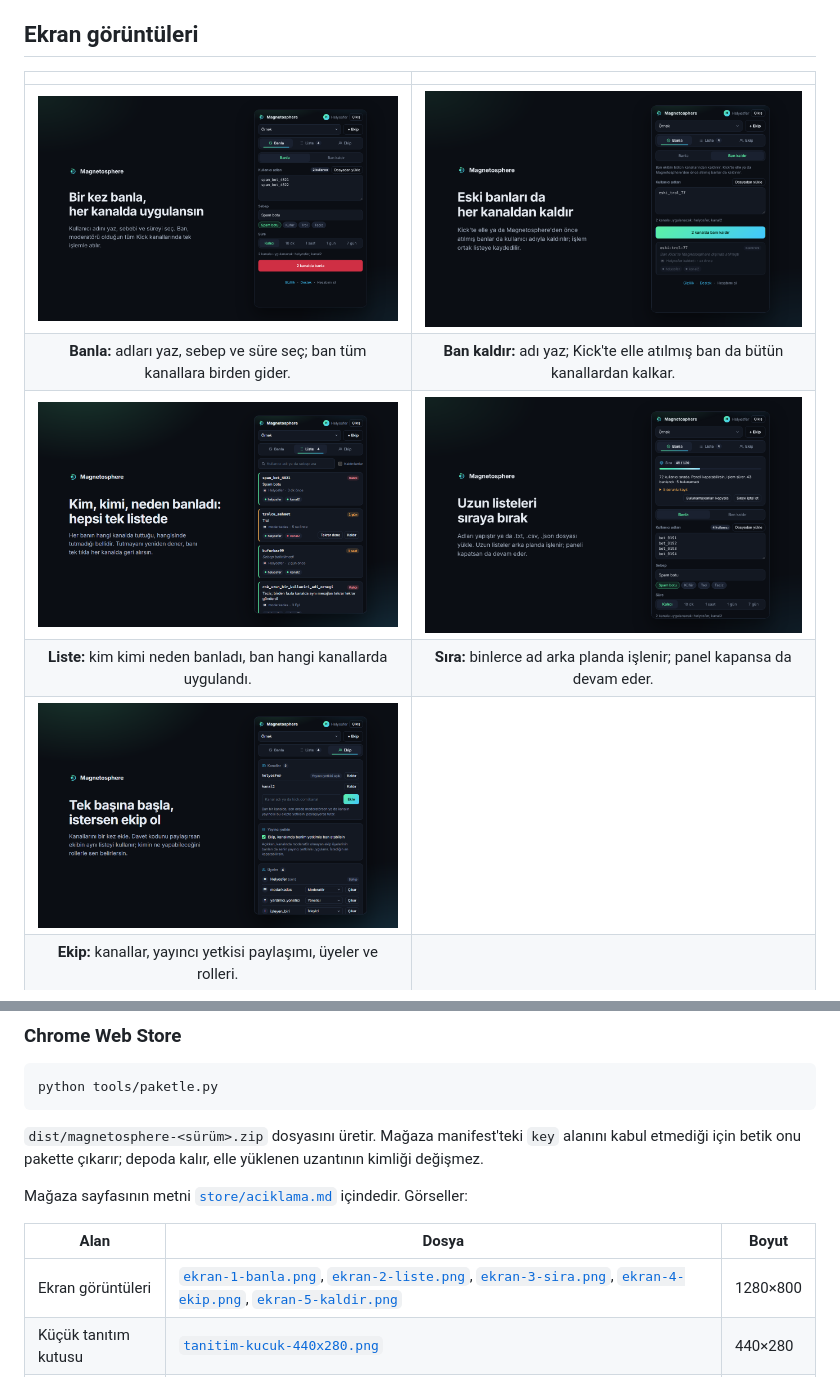
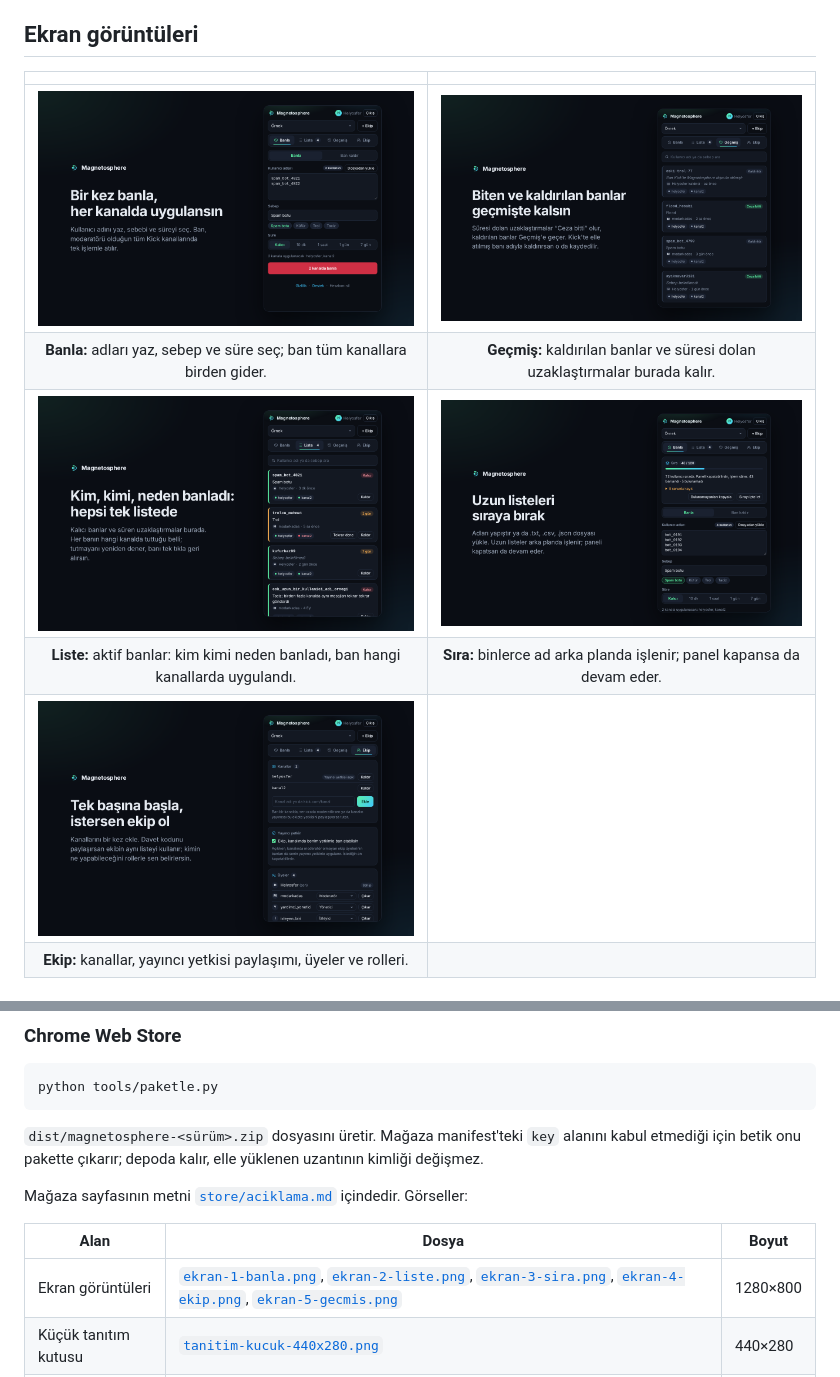
Before and after one commit to Helyosfer/magnetosphere, a Markdown page: README.md, 2 parts joined by grey strips. Drawn GitHub-style; pictures changed too: store/ekran-1-banla.png, store/ekran-2-liste.png, store/ekran-3-sira.png.

Commit message:
Mağaza görselleri 0.7.2 arayüzüyle yenilendi; Geçmiş sekmesi görseli eklendi
- Beş görselin hepsi gerçek panel koduyla yeniden üretildi: sekme çubuğunda Geçmiş
  var, Liste'deki eski "Kaldırılanlar" kutucuğu yok.
- Liste görseli aktif banları (kalıcı ve süren uzaklaştırma), yeni 5. görsel
  Geçmiş'i ("Ceza bitti" ve "Kaldırıldı") gösterir. Ban kaldır görseli, Geçmiş'te
  adıyla kaldırma kaydı göründüğü için bu görselle birleşti (en fazla 5 görsel).
- README galerisi ve mağaza notları yeni dosya adına göre güncellendi.

Co-Authored-By: Claude Sonnet 5.5 <noreply@anthropic.com>

```diff
--- a/README.md
+++ b/README.md
@@ -43,10 +43,10 @@ Adını, Dünya'yı güneş rüzgârına karşı koruyan manyetik kalkandan (man
 
 | | |
 |:-:|:-:|
-| <img src="store/ekran-1-banla.png" alt="Banla sekmesi: kullanıcı adları, sebep ve süre" width="420"> | <img src="store/ekran-5-kaldir.png" alt="Ban kaldır: kullanıcı adıyla bütün kanallardan kaldırma" width="420"> |
-| **Banla:** adları yaz, sebep ve süre seç; ban tüm kanallara birden gider. | **Ban kaldır:** adı yaz; Kick'te elle atılmış ban da bütün kanallardan kalkar. |
-| <img src="store/ekran-2-liste.png" alt="Liste sekmesi: banlar ve her kanaldaki sonuç" width="420"> | <img src="store/ekran-3-sira.png" alt="Sıra: uzun listelerin arka planda işlenmesi" width="420"> |
-| **Liste:** kim kimi neden banladı, ban hangi kanallarda uygulandı. | **Sıra:** binlerce ad arka planda işlenir; panel kapansa da devam eder. |
+| <img src="store/ekran-1-banla.png" alt="Banla sekmesi: kullanıcı adları, sebep ve süre" width="420"> | <img src="store/ekran-5-gecmis.png" alt="Geçmiş sekmesi: kaldırılan banlar ve süresi dolan uzaklaştırmalar" width="420"> |
+| **Banla:** adları yaz, sebep ve süre seç; ban tüm kanallara birden gider. | **Geçmiş:** kaldırılan banlar ve süresi dolan uzaklaştırmalar burada kalır. |
+| <img src="store/ekran-2-liste.png" alt="Liste sekmesi: aktif banlar ve her kanaldaki sonuç" width="420"> | <img src="store/ekran-3-sira.png" alt="Sıra: uzun listelerin arka planda işlenmesi" width="420"> |
+| **Liste:** aktif banlar: kim kimi neden banladı, ban hangi kanallarda uygulandı. | **Sıra:** binlerce ad arka planda işlenir; panel kapansa da devam eder. |
 | <img src="store/ekran-4-ekip.png" alt="Ekip sekmesi: kanallar, yayıncı yetkisi ve roller" width="420"> | |
 | **Ekip:** kanallar, yayıncı yetkisi paylaşımı, üyeler ve rolleri. | |
 
@@ -421,7 +421,7 @@ Mağaza sayfasının metni [`store/aciklama.md`](store/aciklama.md) içindedir.
 
 | Alan | Dosya | Boyut |
 |---|---|---|
-| Ekran görüntüleri | [`ekran-1-banla.png`](store/ekran-1-banla.png), [`ekran-2-liste.png`](store/ekran-2-liste.png), [`ekran-3-sira.png`](store/ekran-3-sira.png), [`ekran-4-ekip.png`](store/ekran-4-ekip.png), [`ekran-5-kaldir.png`](store/ekran-5-kaldir.png) | 1280×800 |
+| Ekran görüntüleri | [`ekran-1-banla.png`](store/ekran-1-banla.png), [`ekran-2-liste.png`](store/ekran-2-liste.png), [`ekran-3-sira.png`](store/ekran-3-sira.png), [`ekran-4-ekip.png`](store/ekran-4-ekip.png), [`ekran-5-gecmis.png`](store/ekran-5-gecmis.png) | 1280×800 |
 | Küçük tanıtım kutusu | [`tanitim-kucuk-440x280.png`](store/tanitim-kucuk-440x280.png) | 440×280 |
 | Büyük tanıtım kutusu | [`tanitim-buyuk-1400x560.png`](store/tanitim-buyuk-1400x560.png) | 1400×560 |
 | Simge | [`extension/icons/icon128.png`](extension/icons/icon128.png) | 128×128 |
```
Also changed, not shown: store/aciklama.md (+1 -1 lines).
